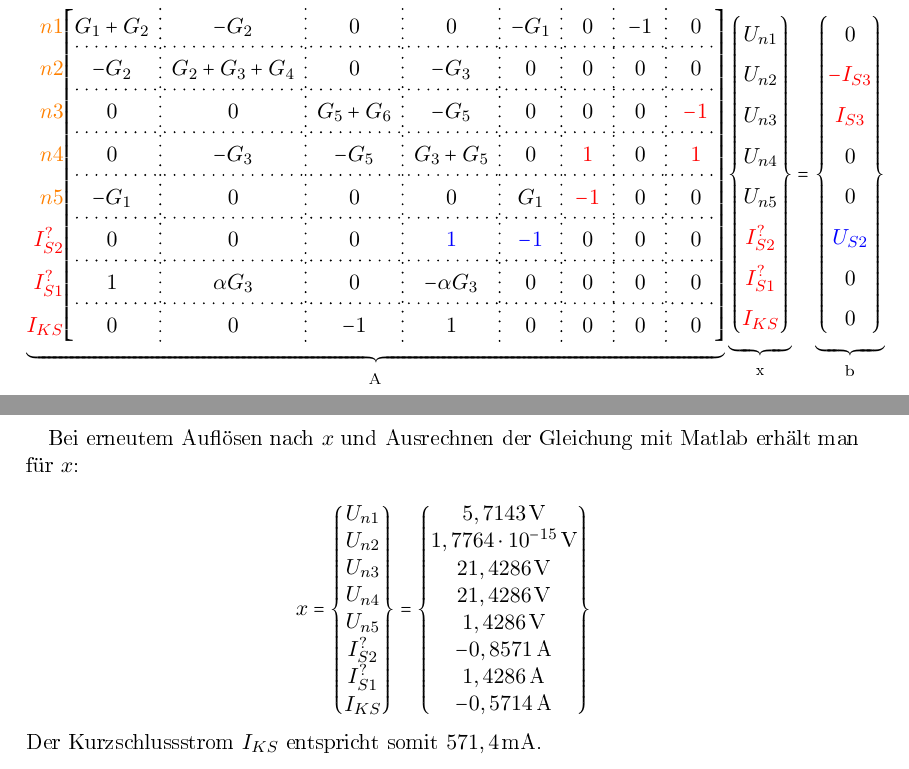
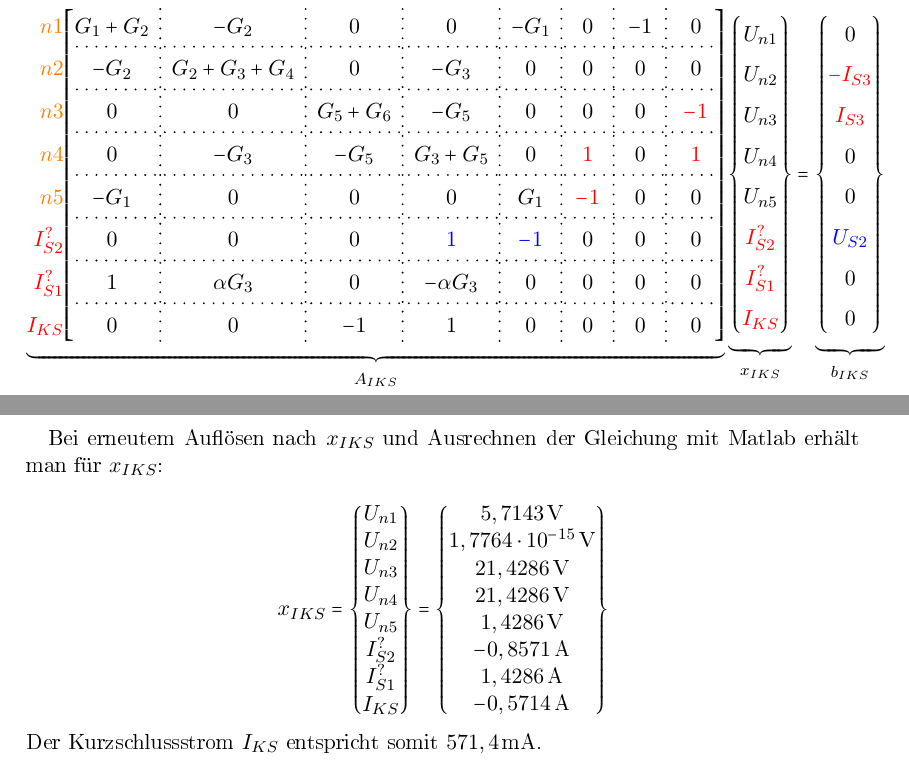
Before and after one commit to MatthiasFottner/Mehrtore, a LaTeX document (UE_2/Latex/GR04_UE_02.tex): two parts of pages 7 and 8 of 12, joined at a grey line, cut so that both start at the same text. The pictures show the PDF file UE_2/Latex/GR04_UE_02.pdf that the author committed with the source.

Commit message:
changed matrix names

```diff
--- a/UE_2/Latex/GR04_UE_02.tex
+++ b/UE_2/Latex/GR04_UE_02.tex
@@ -464,13 +464,13 @@ ergänzt werden. Insgesamt ergibt sich folgendes Gleichungssystem:
       \color{blue}{U_{S2}} \\
       0 \\
       0
-    \end{Bmatrix}}_{\text{b}}
+    \end{Bmatrix}}_{b_{IKS}}
 \end{align*}
 
-Bei erneutem Auflösen nach $x$ und Ausrechnen der Gleichung mit Matlab erhält man für $x$:
+Bei erneutem Auflösen nach $x_{IKS}$ und Ausrechnen der Gleichung mit Matlab erhält man für $x_{IKS}$:
 
 \begin{equation*}
-  x = \begin{Bmatrix}
+  x_{IKS} = \begin{Bmatrix}
     U_{n1} \\
     U_{n2} \\
     U_{n3} \\
```
Also changed, not shown: UE_2/Latex/GR04_UE_02.pdf, UE_2/Latex/GR04_UE_02.tex (10 more changed lines), 1 other file.
